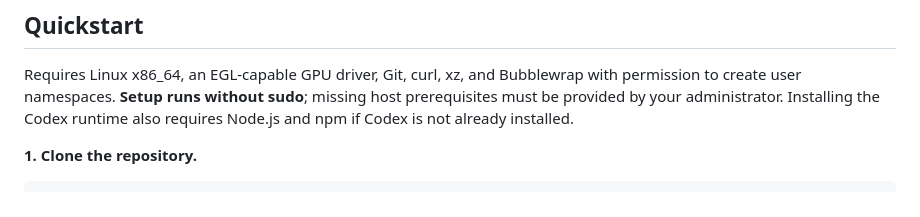
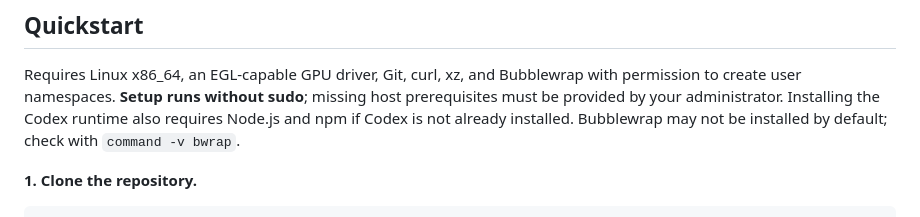
Before and after one commit to Satvik1701/RoboARCade, a Markdown page: README.md, the part around the change. GitHub-like rendering.

Commit message:
Note Bubblewrap may need installation

```diff
--- a/README.md
+++ b/README.md
@@ -10,6 +10,7 @@ Requires Linux x86_64, an EGL-capable GPU driver, Git, curl, xz, and Bubblewrap
 with permission to create user namespaces. **Setup runs without sudo**; missing
 host prerequisites must be provided by your administrator. Installing the Codex
 runtime also requires Node.js and npm if Codex is not already installed.
+Bubblewrap may not be installed by default; check with `command -v bwrap`.
 
 **1. Clone the repository.**
 
```
